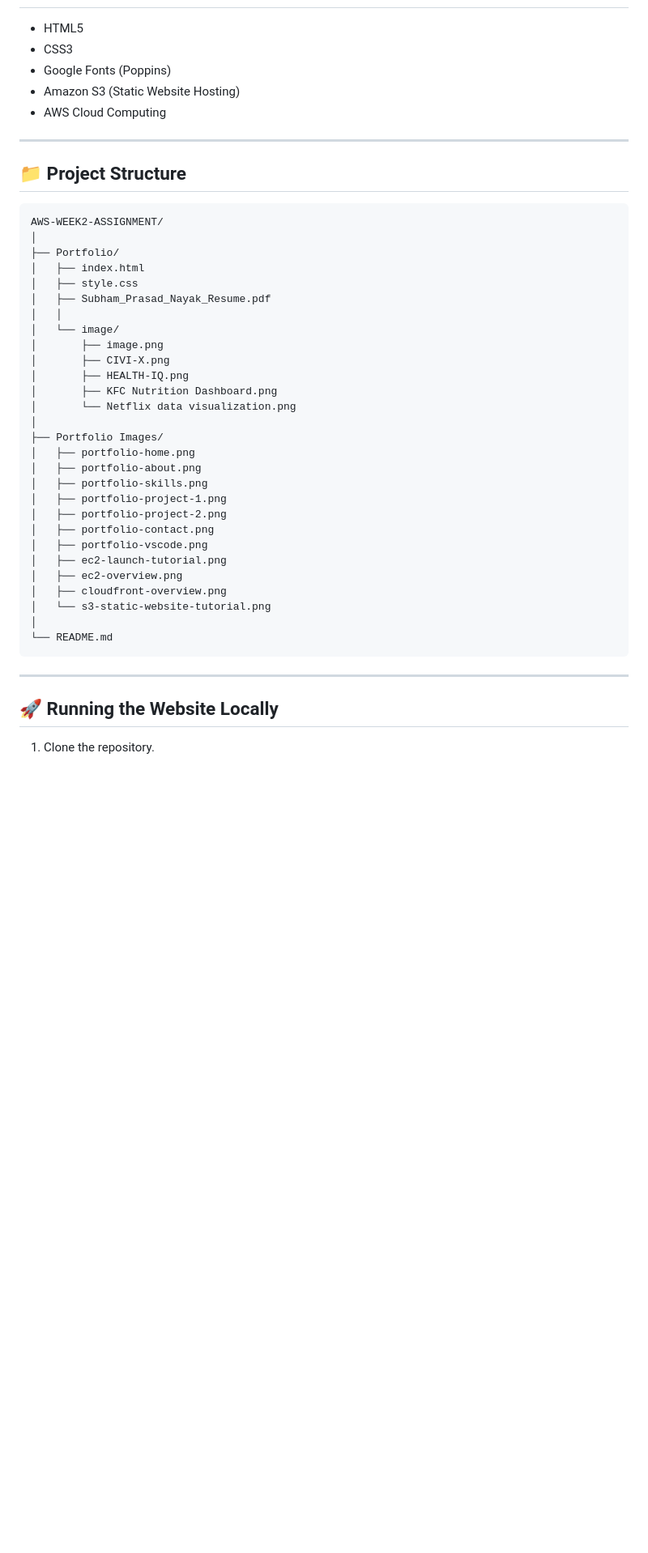
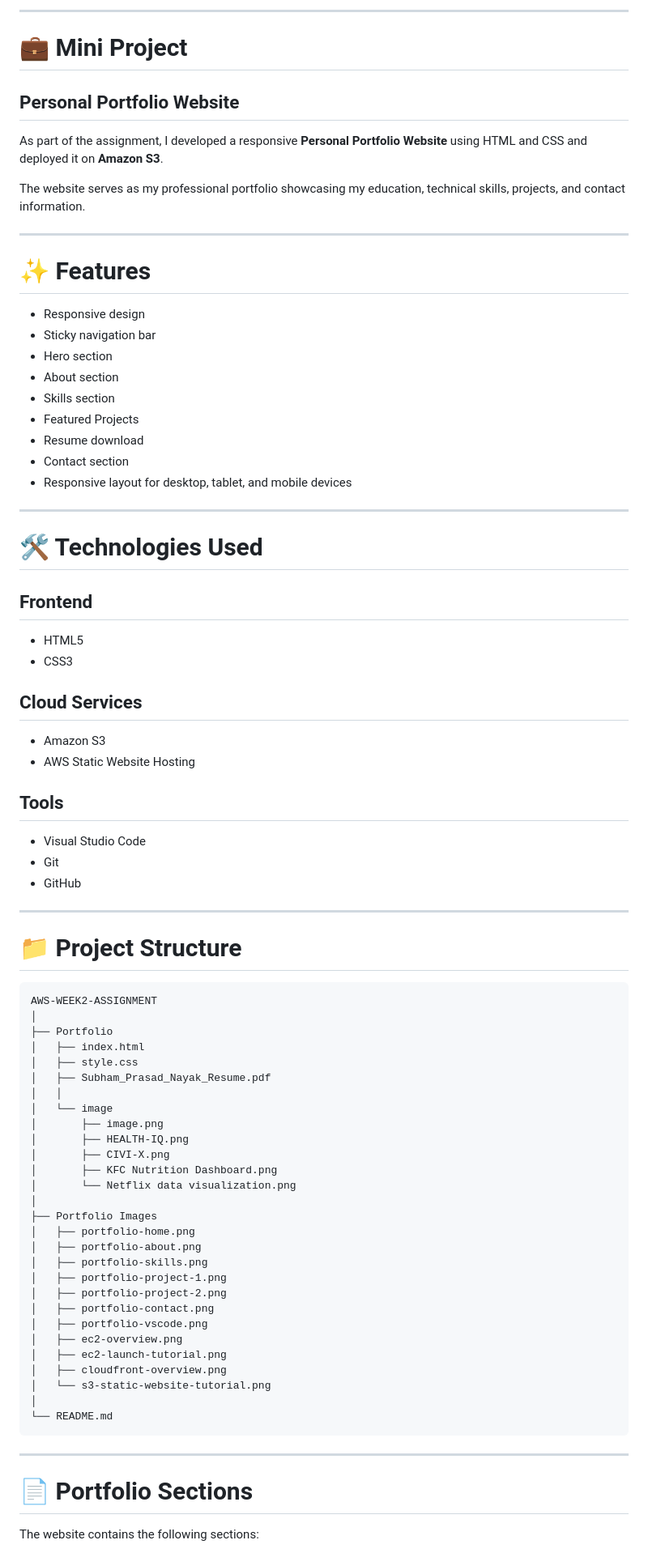
Before and after one commit to nayaksubhamprasad8-ux/AWS-Week-2-Assignment, a Markdown page: README.md, the part around one of its changes. Shown at 81% size. Drawn GitHub-style; blank space fills up the shorter version.

````diff
--- a/README.md
+++ b/README.md
@@ -36,30 +77,67 @@ The portfolio showcases personal information, technical skills, featured project
+---
+
+# 💼 Mini Project
+
+## Personal Portfolio Website
+
+As part of the assignment, I developed a responsive **Personal Portfolio Website** using HTML and CSS and deployed it on **Amazon S3**.
+
+The website serves as my professional portfolio showcasing my education, technical skills, projects, and contact information.
+
+---
+
+# ✨ Features
+
+- Responsive design
+- Sticky navigation bar
+- Hero section
+- About section
+- Skills section
+- Featured Projects
+- Resume download
+- Contact section
+- Responsive layout for desktop, tablet, and mobile devices
+
+---
+
+# 🛠 Technologies Used
+
+## Frontend
 
 - HTML5
 - CSS3
-- Google Fonts (Poppins)
-- Amazon S3 (Static Website Hosting)
-- AWS Cloud Computing
+
+## Cloud Services
+
+- Amazon S3
+- AWS Static Website Hosting
+
+## Tools
+
+- Visual Studio Code
+- Git
+- GitHub
 
 ---
 
-## 📁 Project Structure
+# 📁 Project Structure
 
 ```
-AWS-WEEK2-ASSIGNMENT/
+AWS-WEEK2-ASSIGNMENT
 │
-├── Portfolio/
+├── Portfolio
 │   ├── index.html
 │   ├── style.css
 │   ├── Subham_Prasad_Nayak_Resume.pdf
 │   │
-│   └── image/
+│   └── image
 │       ├── image.png
+│       ├── HEALTH-IQ.png
 │       ├── CIVI-X.png
-│       ├── HEALTH-IQ.png
 │       ├── KFC Nutrition Dashboard.png
 │       └── Netflix data visualization.png
 │
-├── Portfolio Images/
+├── Portfolio Images
 │   ├── portfolio-home.png
 │   ├── portfolio-about.png
 │   ├── portfolio-skills.png
@@ -67,8 +145,8 @@ AWS-WEEK2-ASSIGNMENT/
 │   ├── portfolio-project-2.png
 │   ├── portfolio-contact.png
 │   ├── portfolio-vscode.png
+│   ├── ec2-overview.png
 │   ├── ec2-launch-tutorial.png
-│   ├── ec2-overview.png
 │   ├── cloudfront-overview.png
 │   └── s3-static-website-tutorial.png
 │
@@ -77,7 +155,7 @@ AWS-WEEK2-ASSIGNMENT/
 
 ---
 
-## 🚀 Running the Website Locally
+# 📄 Portfolio Sections
 
-1. Clone the repository.
+The website contains the following sections:
 
````
Also changed, not shown: other parts of README.md (+133 -79 lines).
